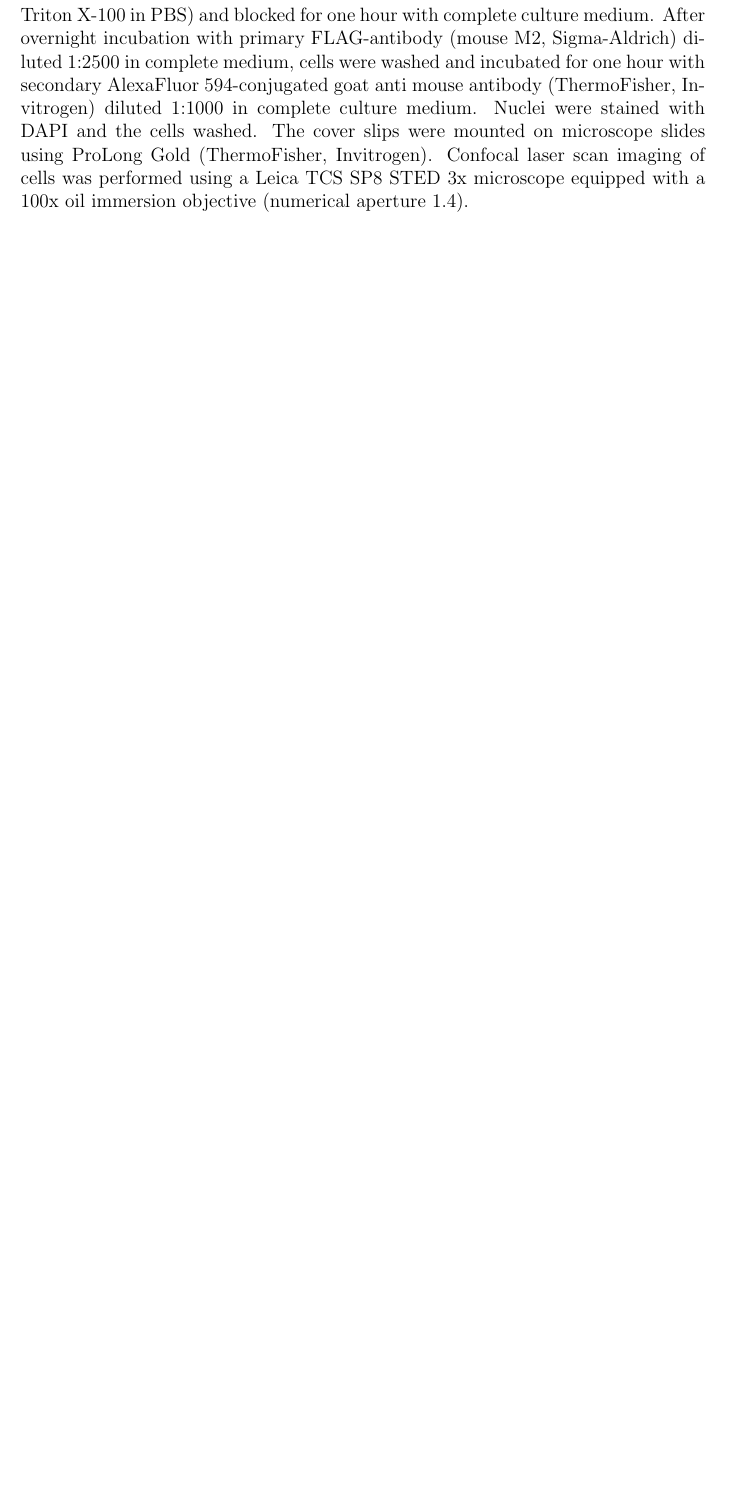
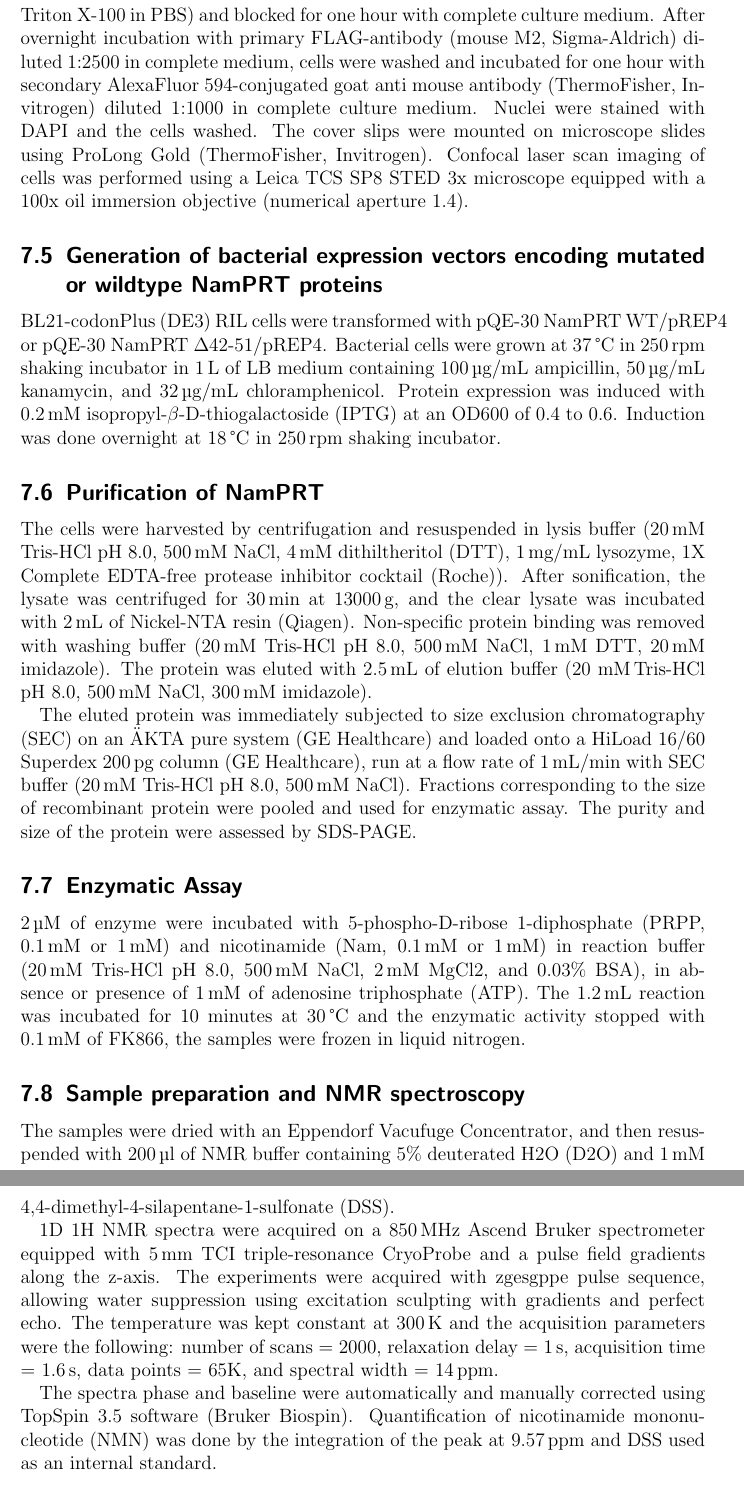
Before and after one commit to MathiasZiegler/literature, a LaTeX document (latex/manuscript.tex, which reads latex/methods.tex): part of page 9 of 13 before the commit and two parts of pages 9 and 10 of 14 after it, the two joined at a grey line, cut so that both start at the same text, the shorter picture padded with empty space. Compiled offline with pdfLaTeX.

Commit message:
Added supplementary legends and methods by Dorothée

```diff
--- a/latex/methods.tex
+++ b/latex/methods.tex
@@ -21,2 +21,28 @@ The open reading frame (ORF) encoding human NamPRT was inserted into pFLAG-CMV-5
 
-HeLa S3 cells cultivated in Ham’s F12 medium supplemented with 10\% (v/v) FCS, 2 mM L-glutamine, and penicillin/streptomycin, were seeded on cover slips in a 24 well plate. After one day, cells were transfected using Effectene transfection reagent (Qiagen) according to the manufacturer’s recommendations. Cells were fixed with 4\% paraformaldehyde in PBS 24 hours post transfection, permeabilised (0.5\% (v/v) Triton X-100 in PBS) and blocked for one hour with complete culture medium. After overnight incubation with primary FLAG-antibody (mouse M2, Sigma-Aldrich) diluted 1:2500 in complete medium, cells were washed and incubated for one hour with secondary AlexaFluor 594-conjugated goat anti mouse antibody (ThermoFisher, Invitrogen) diluted 1:1000 in complete culture medium. Nuclei were stained with DAPI and the cells washed. The cover slips were mounted on microscope slides using ProLong Gold (ThermoFisher, Invitrogen). Confocal laser scan imaging of cells was performed using a Leica TCS SP8 STED 3x microscope equipped with a 100x oil immersion objective (numerical aperture 1.4).
+HeLa S3 cells cultivated in Ham’s F12 medium supplemented with 10\% (v/v) FCS, 2\,mM L-glutamine, and penicillin/streptomycin, were seeded on cover slips in a 24 well plate. After one day, cells were transfected using Effectene transfection reagent (Qiagen) according to the manufacturer’s recommendations. Cells were fixed with 4\% paraformaldehyde in PBS 24 hours post transfection, permeabilised (0.5\% (v/v) Triton X-100 in PBS) and blocked for one hour with complete culture medium. After overnight incubation with primary FLAG-antibody (mouse M2, Sigma-Aldrich) diluted 1:2500 in complete medium, cells were washed and incubated for one hour with secondary AlexaFluor 594-conjugated goat anti mouse antibody (ThermoFisher, Invitrogen) diluted 1:1000 in complete culture medium. Nuclei were stained with DAPI and the cells washed. The cover slips were mounted on microscope slides using ProLong Gold (ThermoFisher, Invitrogen). Confocal laser scan imaging of cells was performed using a Leica TCS SP8 STED 3x microscope equipped with a 100x oil immersion objective (numerical aperture 1.4).
+
+
+\subsection{Generation of bacterial expression vectors encoding mutated or wildtype NamPRT proteins}
+
+BL21-codonPlus (DE3) RIL cells were transformed with pQE-30 NamPRT WT/pREP4 or pQE-30 NamPRT $\Delta$42-51/pREP4. Bacterial cells were grown at 37\,°C in 250\,rpm shaking incubator in 1\,L of LB medium containing 100\,µg/mL ampicillin, 50\,µg/mL kanamycin, and 32\,µg/mL chloramphenicol. Protein expression was induced with 0.2\,mM isopropyl-$\beta$-D-thiogalactoside (IPTG) at an OD600 of 0.4 to 0.6. Induction was done overnight at 18\,\textdegree C in 250\,rpm shaking incubator.
+
+
+\subsection{Purification of NamPRT}
+
+The cells were harvested by centrifugation and resuspended in lysis buffer (20\,mM Tris-HCl pH 8.0, 500\,mM NaCl, 4\,mM dithiltheritol (DTT), 1\,mg/mL lysozyme, 1X Complete EDTA-free protease inhibitor cocktail (Roche)). After sonification, the lysate was centrifuged for 30\,min at 13000\,g, and the clear lysate was incubated with 2\,mL of Nickel-NTA resin (Qiagen). Non-specific protein binding was removed with washing buffer (20\,mM Tris-HCl pH 8.0, 500\,mM NaCl, 1\,mM DTT, 20\,mM imidazole). The protein was eluted with 2.5\,mL of elution buffer (20 mM\,Tris-HCl pH 8.0, 500\,mM NaCl, 300\,mM imidazole).
+
+The eluted protein was immediately subjected to size exclusion chromatography (SEC) on an ÄKTA pure system (GE Healthcare) and loaded onto a HiLoad 16/60 Superdex 200\,pg column (GE Healthcare), run at a flow rate of 1\,mL/min with SEC buffer (20\,mM Tris-HCl pH 8.0, 500\,mM NaCl). Fractions corresponding to the size of recombinant protein were pooled and used for enzymatic assay. The purity and size of the protein were assessed by SDS-PAGE.
+
+
+\subsection{Enzymatic Assay}
+
+2\,µM of enzyme were incubated with 5-phospho-D-ribose 1-diphosphate (PRPP, 0.1\,mM or 1\,mM) and nicotinamide (Nam, 0.1\,mM or 1\,mM) in reaction buffer (20\,mM Tris-HCl pH 8.0, 500\,mM NaCl, 2\,mM MgCl2, and 0.03\% BSA), in absence or presence of 1\,mM of adenosine triphosphate (ATP). The 1.2\,mL reaction was incubated for 10 minutes at 30\,°C and the enzymatic activity stopped with 0.1\,mM of FK866, the samples were frozen in liquid nitrogen.
+
+
+\subsection{Sample preparation and NMR spectroscopy}
+
+The samples were dried with an Eppendorf Vacufuge Concentrator, and then resuspended with 200\,µl of NMR buffer containing 5\% deuterated H2O (D2O) and 1\,mM 4,4-dimethyl-4-silapentane-1-sulfonate (DSS).
+
+1D 1H NMR spectra were acquired on a 850\,MHz Ascend Bruker spectrometer equipped with 5\,mm TCI triple-resonance CryoProbe and a pulse field gradients along the z-axis. The experiments were acquired with zgesgppe pulse sequence, allowing water suppression using excitation sculpting with gradients and perfect echo. The temperature was kept constant at 300\,K and the acquisition parameters were the following: number of scans = 2000, relaxation delay = 1\,s, acquisition time = 1.6\,s, data points = 65K, and spectral width = 14\,ppm.
+
+The spectra phase and baseline were automatically and manually corrected using TopSpin 3.5 software (Bruker Biospin). Quantification of nicotinamide mononucleotide (NMN) was done by the integration of the peak at 9.57\,ppm and DSS used as an internal standard.
```
Also changed, not shown: latex/supplementaries.tex (added, +22 -0 lines), latex/methods.tex (6 more changed lines).
